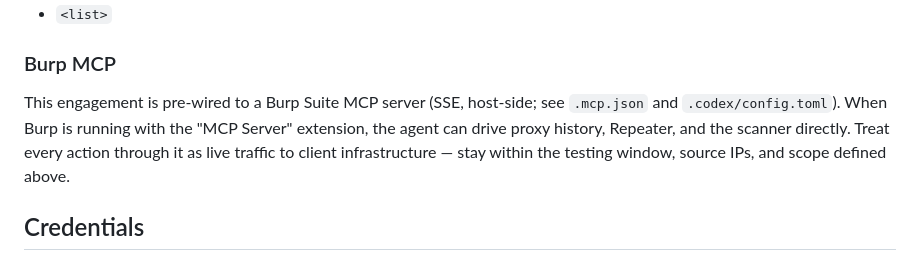
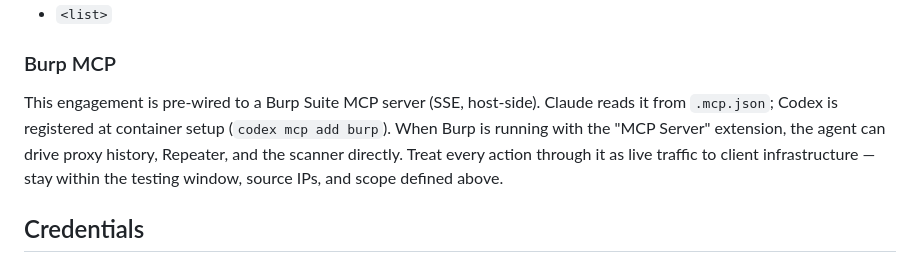
Before and after one commit to 0xb120/custom-tools, a Markdown page: org/templates/AGENTS.md, the part around the change. GitHub-like rendering.

Commit message:
docs: record Codex project-config finding + fix AGENTS.md Burp note
Co-Authored-By: Claude Opus 4.8 (1M context) <noreply@anthropic.com>

```diff
--- a/org/templates/AGENTS.md
+++ b/org/templates/AGENTS.md
@@ -36,7 +36,7 @@ Custom headers used for testing, if any:
 
 ### Burp MCP
 
-This engagement is pre-wired to a Burp Suite MCP server (SSE, host-side; see `.mcp.json` and `.codex/config.toml`). When Burp is running with the "MCP Server" extension, the agent can drive proxy history, Repeater, and the scanner directly. Treat every action through it as live traffic to client infrastructure — stay within the testing window, source IPs, and scope defined above.
+This engagement is pre-wired to a Burp Suite MCP server (SSE, host-side). Claude reads it from `.mcp.json`; Codex is registered at container setup (`codex mcp add burp`). When Burp is running with the "MCP Server" extension, the agent can drive proxy history, Repeater, and the scanner directly. Treat every action through it as live traffic to client infrastructure — stay within the testing window, source IPs, and scope defined above.
 
 ## Credentials
 
```
Also changed, not shown: 1 other file.
